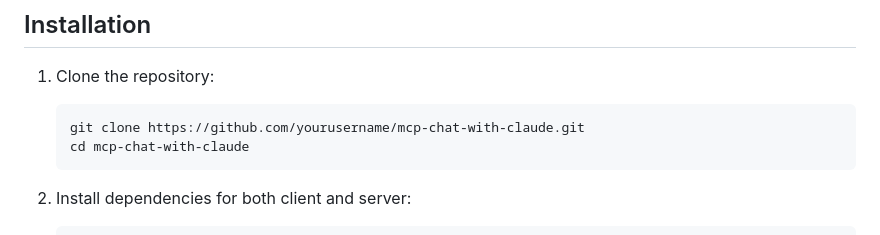
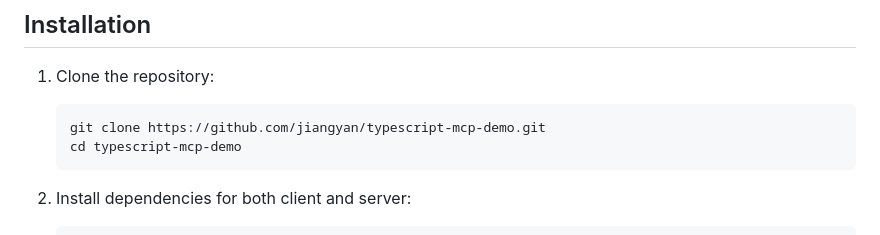
Before and after one commit to jiangyan/typescript-mcp-demo, a Markdown page: README.md, the part around the change. GitHub-like rendering.

Commit message:
Update README.md
update url

````diff
--- a/README.md
+++ b/README.md
@@ -51,8 +51,8 @@ This project consists of three main components:
 
 1. Clone the repository:
    ```
-   git clone https://github.com/yourusername/mcp-chat-with-claude.git
-   cd mcp-chat-with-claude
+   git clone https://github.com/jiangyan/typescript-mcp-demo.git
+   cd typescript-mcp-demo
    ```
 
 2. Install dependencies for both client and server:
````
